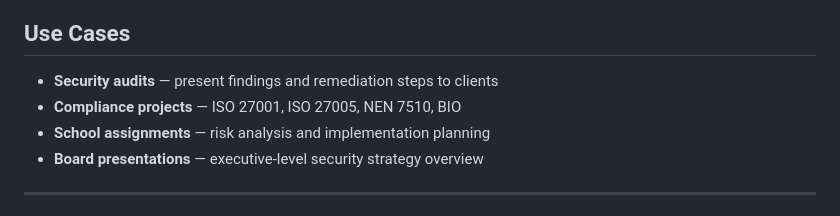
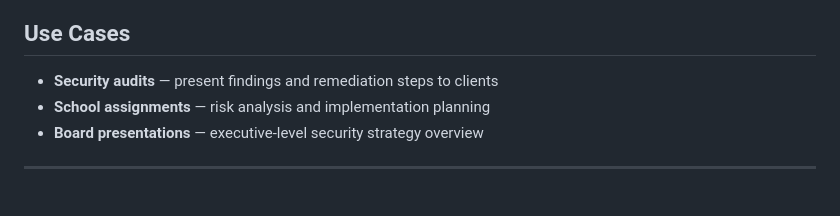
Before and after one commit to Tdvds/Roadmap-Template, a Markdown page: README.md, the part around the change. Rendered like a GitHub page.

Commit message:
Remove compliance projects from use cases
Removed compliance projects from use cases section.

```diff
--- a/README.md
+++ b/README.md
@@ -111,7 +111,6 @@ No build tools. No dependencies. No npm install. Just two files.
 ## Use Cases
 
 -  **Security audits** — present findings and remediation steps to clients
--  **Compliance projects** — ISO 27001, ISO 27005, NEN 7510, BIO
 -  **School assignments** — risk analysis and implementation planning
 -  **Board presentations** — executive-level security strategy overview
 
```
